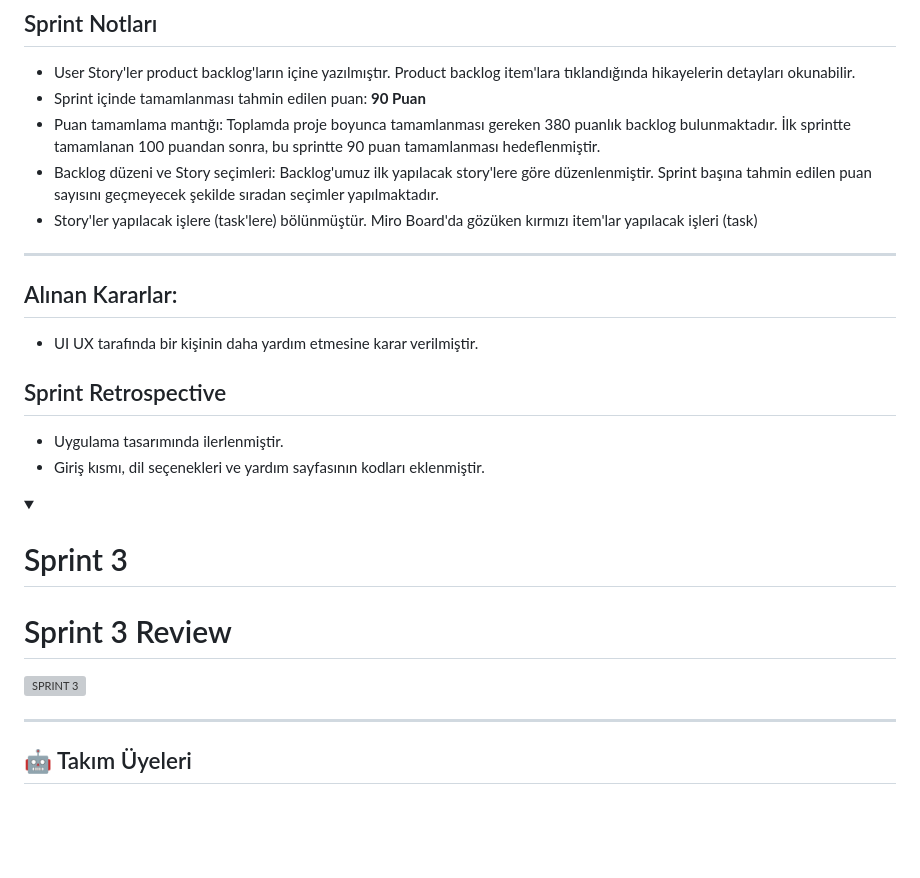
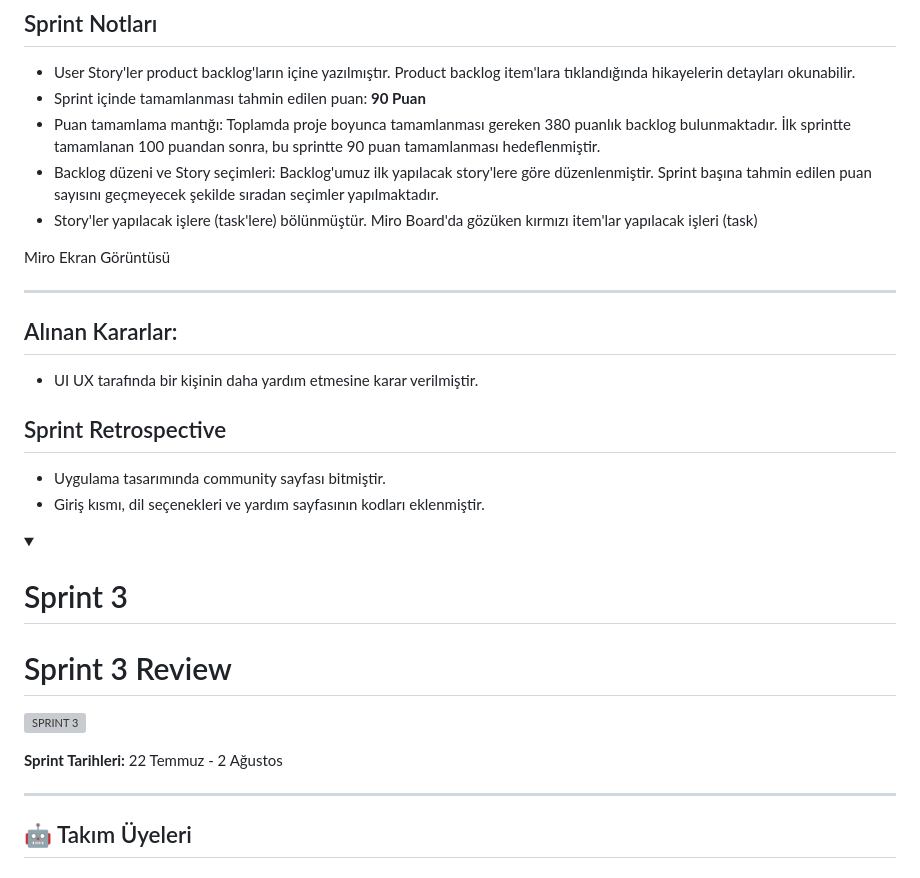
Before and after one commit to wissenschaftlerin/oua_2024_bootcamp_flutter_grup32, a Markdown page: README.md, the part around the change. Rendered like a GitHub page; folded sections open; blank space fills up the shorter version; grey boxes are pictures that could not be loaded.

```diff
--- a/README.md
+++ b/README.md
@@ -161,12 +161,14 @@ Bu sprintte, kullanıcıların giyim tarzlarını öğrenip onlara uygun kıyafe
 - Backlog düzeni ve Story seçimleri: Backlog'umuz ilk yapılacak story'lere göre düzenlenmiştir. Sprint başına tahmin edilen puan sayısını geçmeyecek şekilde sıradan seçimler yapılmaktadır.
 - Story'ler yapılacak işlere (task'lere) bölünmüştür. Miro Board'da gözüken kırmızı item'lar yapılacak işleri (task)
 
+Miro Ekran Görüntüsü
+
 ---
 ## Alınan Kararlar:
 - UI UX tarafında bir kişinin daha yardım etmesine karar verilmiştir.
 
 ## Sprint Retrospective
-- Uygulama tasarımında ilerlenmiştir.
+- Uygulama tasarımında community sayfası bitmiştir.
 - Giriş kısmı, dil seçenekleri ve yardım sayfasının kodları eklenmiştir.
 
 </details>
@@ -178,6 +180,7 @@ Bu sprintte, kullanıcıların giyim tarzlarını öğrenip onlara uygun kıyafe
 
 ![SPRINT 3](https://github.com/user-attachments/assets/1c01ec84-9f8d-488e-9e31-539aeb3e2604)
 
+**Sprint Tarihleri:** 22 Temmuz - 2 Ağustos
 
 
 </details>
```
